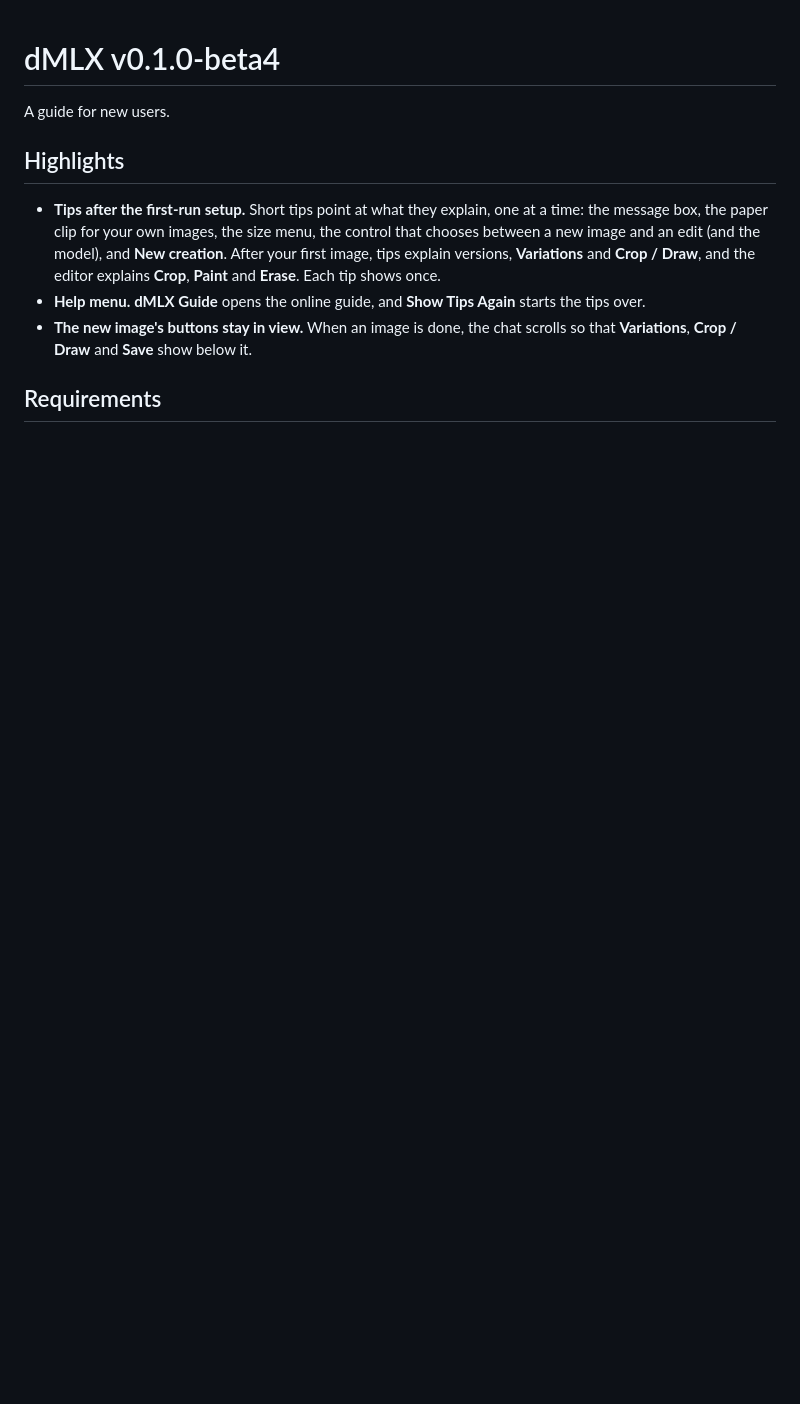
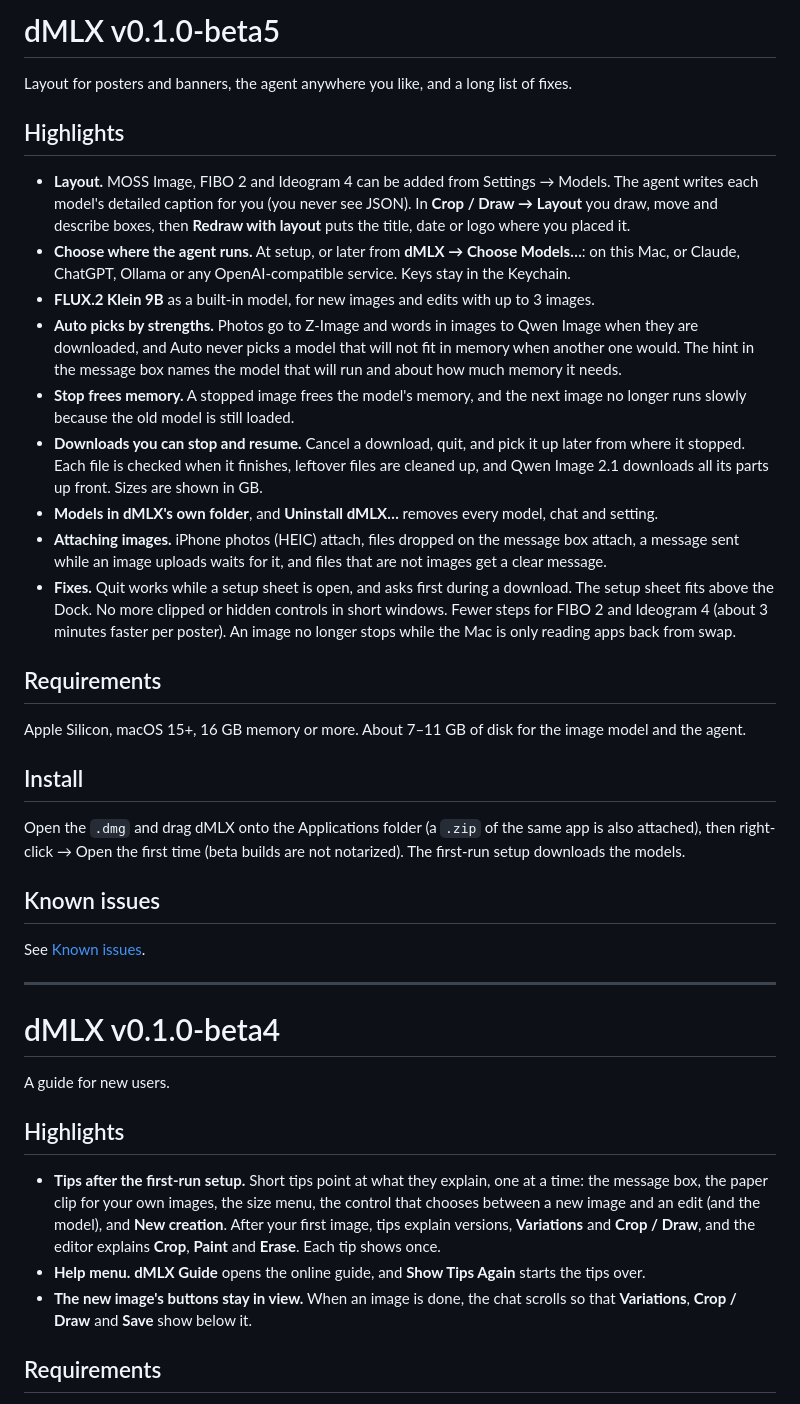
Before and after one commit to rootonchair/dmlx, a Markdown page: docs/RELEASE_NOTES.md, the part around the change. Drawn GitHub-style; blank space fills up the shorter version.

Commit message:
Release v0.1.0-beta5: notes, version and retaken screenshots
- Release notes for beta5 (Layout, agent services, Klein 9B, Auto by
  strengths and memory fit, Stop frees memory, resumable downloads,
  models in dMLX's folder and Uninstall, attaching fixes, Quit and setup
  sheet fixes); version 0.1.0b5.
- Screenshots retaken: the memory refusal with the new advice, and
  Settings → Models with the new layout and decimal GB sizes. The README
  text and the homepage gauge now match (6.2 GB free, short by 3.3 GB).

Co-Authored-By: Claude Opus 5.5 <noreply@anthropic.com>

```diff
--- a/docs/RELEASE_NOTES.md
+++ b/docs/RELEASE_NOTES.md
@@ -1,3 +1,46 @@
+# dMLX v0.1.0-beta5
+
+Layout for posters and banners, the agent anywhere you like, and a long list of fixes.
+
+## Highlights
+
+- **Layout.** MOSS Image, FIBO 2 and Ideogram 4 can be added from Settings → Models. The agent writes each
+  model's detailed caption for you (you never see JSON). In **Crop / Draw → Layout** you draw, move and
+  describe boxes, then **Redraw with layout** puts the title, date or logo where you placed it.
+- **Choose where the agent runs.** At setup, or later from **dMLX → Choose Models…**: on this Mac, or
+  Claude, ChatGPT, Ollama or any OpenAI-compatible service. Keys stay in the Keychain.
+- **FLUX.2 Klein 9B** as a built-in model, for new images and edits with up to 3 images.
+- **Auto picks by strengths.** Photos go to Z-Image and words in images to Qwen Image when they are
+  downloaded, and Auto never picks a model that will not fit in memory when another one would. The hint
+  in the message box names the model that will run and about how much memory it needs.
+- **Stop frees memory.** A stopped image frees the model's memory, and the next image no longer runs
+  slowly because the old model is still loaded.
+- **Downloads you can stop and resume.** Cancel a download, quit, and pick it up later from where it
+  stopped. Each file is checked when it finishes, leftover files are cleaned up, and Qwen Image 2.1
+  downloads all its parts up front. Sizes are shown in GB.
+- **Models in dMLX's own folder**, and **Uninstall dMLX…** removes every model, chat and setting.
+- **Attaching images.** iPhone photos (HEIC) attach, files dropped on the message box attach, a message
+  sent while an image uploads waits for it, and files that are not images get a clear message.
+- **Fixes.** Quit works while a setup sheet is open, and asks first during a download. The setup sheet
+  fits above the Dock. No more clipped or hidden controls in short windows. Fewer steps for FIBO 2 and
+  Ideogram 4 (about 3 minutes faster per poster). An image no longer stops while the Mac is only reading
+  apps back from swap.
+
+## Requirements
+
+Apple Silicon, macOS 15+, 16 GB memory or more. About 7–11 GB of disk for the image model and the agent.
+
+## Install
+
+Open the `.dmg` and drag dMLX onto the Applications folder (a `.zip` of the same app is also attached), then
+right-click → Open the first time (beta builds are not notarized). The first-run setup downloads the models.
+
+## Known issues
+
+See [Known issues](KNOWN_ISSUES.md).
+
+---
+
 # dMLX v0.1.0-beta4
 
 A guide for new users.
```
Also changed, not shown: README.md (+3 -3 lines), docs/screenshots/memory-check.jpg, docs/screenshots/settings-models.jpg, 3 other files.
